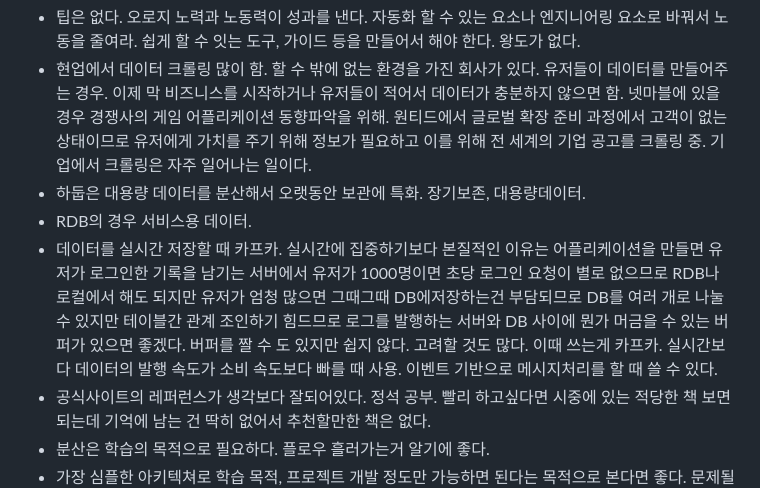
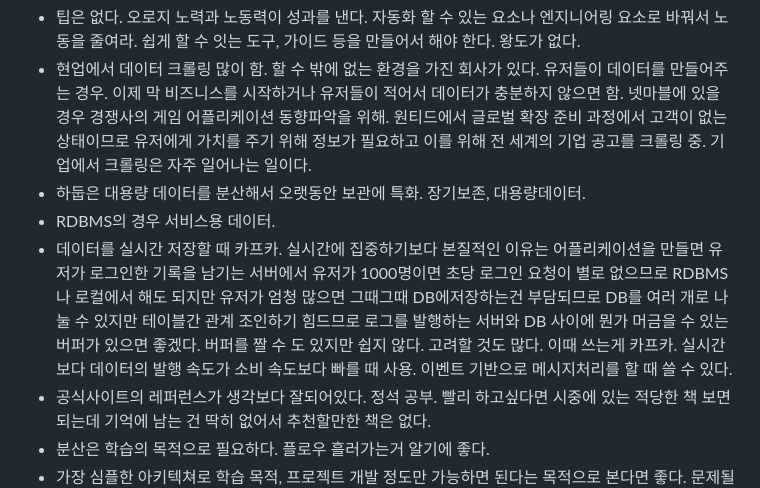
Before and after one commit to gobuig00/HanCook, a Markdown page: docs/README.md, the part around the change. Rendered like a GitHub page.

Commit message:
extra : README.md 수정 (#15)

```diff
--- a/docs/README.md
+++ b/docs/README.md
@@ -76,8 +76,8 @@
 - 팁은 없다. 오로지 노력과 노동력이 성과를 낸다. 자동화 할 수 있는 요소나 엔지니어링 요소로 바꿔서 노동을 줄여라. 쉽게 할 수 잇는 도구, 가이드 등을 만들어서 해야 한다. 왕도가 없다.
 - 현업에서 데이터 크롤링 많이 함. 할 수 밖에 없는 환경을 가진 회사가 있다. 유저들이 데이터를 만들어주는 경우. 이제 막 비즈니스를 시작하거나 유저들이 적어서 데이터가 충분하지 않으면 함. 넷마블에 있을 경우 경쟁사의 게임 어플리케이션 동향파악을 위해. 원티드에서 글로벌 확장 준비 과정에서 고객이 없는 상태이므로 유저에게 가치를 주기 위해 정보가 필요하고 이를 위해 전 세계의 기업 공고를 크롤링 중. 기업에서 크롤링은 자주 일어나는 일이다.
 - 하둡은 대용량 데이터를 분산해서 오랫동안 보관에 특화. 장기보존, 대용량데이터.
-- RDB의 경우 서비스용 데이터.
-- 데이터를 실시간 저장할 때 카프카. 실시간에 집중하기보다 본질적인 이유는 어플리케이션을 만들면 유저가 로그인한 기록을 남기는 서버에서 유저가 1000명이면 초당 로그인 요청이 별로 없으므로 RDB나 로컬에서 해도 되지만 유저가 엄청 많으면 그때그때 DB에저장하는건 부담되므로 DB를 여러 개로 나눌 수 있지만 테이블간 관계 조인하기 힘드므로 로그를 발행하는 서버와 DB 사이에 뭔가 머금을 수 있는 버퍼가 있으면 좋겠다. 버퍼를 짤 수 도 있지만 쉽지 않다. 고려할 것도 많다. 이때 쓰는게 카프카. 실시간보다 데이터의 발행 속도가 소비 속도보다 빠를 때 사용. 이벤트 기반으로 메시지처리를 할 때 쓸 수 있다.
+- RDBMS의 경우 서비스용 데이터.
+- 데이터를 실시간 저장할 때 카프카. 실시간에 집중하기보다 본질적인 이유는 어플리케이션을 만들면 유저가 로그인한 기록을 남기는 서버에서 유저가 1000명이면 초당 로그인 요청이 별로 없으므로 RDBMS나 로컬에서 해도 되지만 유저가 엄청 많으면 그때그때 DB에저장하는건 부담되므로 DB를 여러 개로 나눌 수 있지만 테이블간 관계 조인하기 힘드므로 로그를 발행하는 서버와 DB 사이에 뭔가 머금을 수 있는 버퍼가 있으면 좋겠다. 버퍼를 짤 수 도 있지만 쉽지 않다. 고려할 것도 많다. 이때 쓰는게 카프카. 실시간보다 데이터의 발행 속도가 소비 속도보다 빠를 때 사용. 이벤트 기반으로 메시지처리를 할 때 쓸 수 있다.
 - 공식사이트의 레퍼런스가 생각보다 잘되어있다. 정석 공부. 빨리 하고싶다면 시중에 있는 적당한 책 보면 되는데 기억에 남는 건 딱히 없어서 추천할만한 책은 없다.
 - 분산은 학습의 목적으로 필요하다. 플로우 흘러가는거 알기에 좋다.
 - 가장 심플한 아키텍쳐로 학습 목적, 프로젝트 개발 정도만 가능하면 된다는 목적으로 본다면 좋다. 문제될 건 없다.
```
